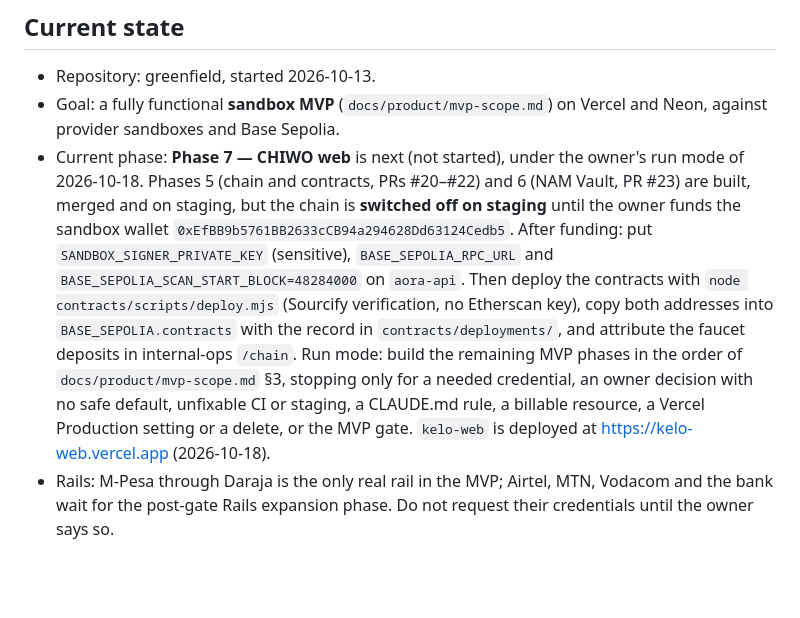
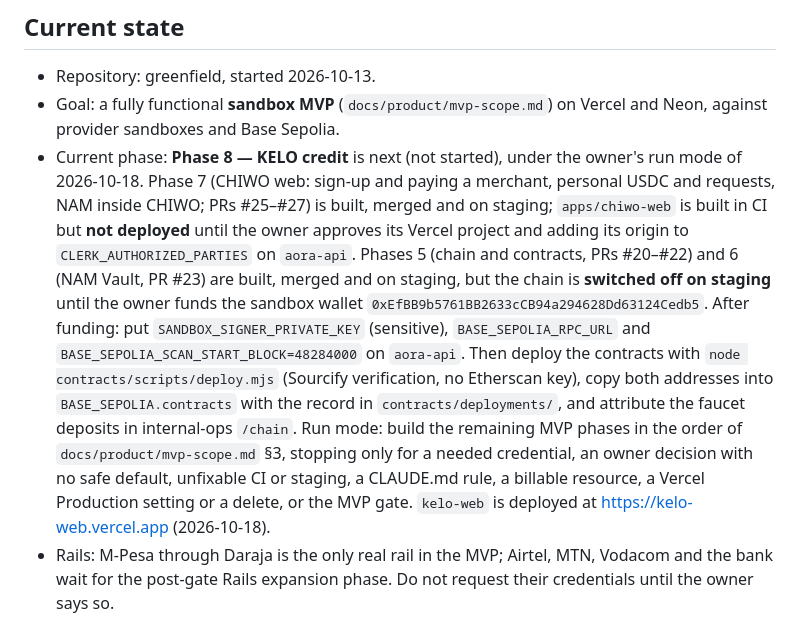
Before and after one commit to irakusaReo/Aora, a Markdown page: CLAUDE.md, the part around one of its changes. GitHub-like rendering; blank space fills up the shorter version.

```diff
--- a/CLAUDE.md
+++ b/CLAUDE.md
@@ -35,5 +35,5 @@ If these documents conflict, the master brief wins. Record the conflict in `open
 
 - Repository: greenfield, started 2026-10-13.
 - Goal: a fully functional **sandbox MVP** (`docs/product/mvp-scope.md`) on Vercel and Neon, against provider sandboxes and Base Sepolia.
-- Current phase: **Phase 7 — CHIWO web** is next (not started), under the owner's run mode of 2026-10-18. Phases 5 (chain and contracts, PRs #20–#22) and 6 (NAM Vault, PR #23) are built, merged and on staging, but the chain is **switched off on staging** until the owner funds the sandbox wallet `0xEfBB9b5761BB2633cCB94a294628Dd63124Cedb5`. After funding: put `SANDBOX_SIGNER_PRIVATE_KEY` (sensitive), `BASE_SEPOLIA_RPC_URL` and `BASE_SEPOLIA_SCAN_START_BLOCK=48284000` on `aora-api`. Then deploy the contracts with `node contracts/scripts/deploy.mjs` (Sourcify verification, no Etherscan key), copy both addresses into `BASE_SEPOLIA.contracts` with the record in `contracts/deployments/`, and attribute the faucet deposits in internal-ops `/chain`. Run mode: build the remaining MVP phases in the order of `docs/product/mvp-scope.md` §3, stopping only for a needed credential, an owner decision with no safe default, unfixable CI or staging, a CLAUDE.md rule, a billable resource, a Vercel Production setting or a delete, or the MVP gate. `kelo-web` is deployed at https://kelo-web.vercel.app (2026-10-18).
+- Current phase: **Phase 8 — KELO credit** is next (not started), under the owner's run mode of 2026-10-18. Phase 7 (CHIWO web: sign-up and paying a merchant, personal USDC and requests, NAM inside CHIWO; PRs #25–#27) is built, merged and on staging; `apps/chiwo-web` is built in CI but **not deployed** until the owner approves its Vercel project and adding its origin to `CLERK_AUTHORIZED_PARTIES` on `aora-api`. Phases 5 (chain and contracts, PRs #20–#22) and 6 (NAM Vault, PR #23) are built, merged and on staging, but the chain is **switched off on staging** until the owner funds the sandbox wallet `0xEfBB9b5761BB2633cCB94a294628Dd63124Cedb5`. After funding: put `SANDBOX_SIGNER_PRIVATE_KEY` (sensitive), `BASE_SEPOLIA_RPC_URL` and `BASE_SEPOLIA_SCAN_START_BLOCK=48284000` on `aora-api`. Then deploy the contracts with `node contracts/scripts/deploy.mjs` (Sourcify verification, no Etherscan key), copy both addresses into `BASE_SEPOLIA.contracts` with the record in `contracts/deployments/`, and attribute the faucet deposits in internal-ops `/chain`. Run mode: build the remaining MVP phases in the order of `docs/product/mvp-scope.md` §3, stopping only for a needed credential, an owner decision with no safe default, unfixable CI or staging, a CLAUDE.md rule, a billable resource, a Vercel Production setting or a delete, or the MVP gate. `kelo-web` is deployed at https://kelo-web.vercel.app (2026-10-18).
 - Rails: M-Pesa through Daraja is the only real rail in the MVP; Airtel, MTN, Vodacom and the bank wait for the post-gate Rails expansion phase. Do not request their credentials until the owner says so.
```
Also changed, not shown: other parts of CLAUDE.md (+1 -1 lines), docs/plans/phase-7.md (+1 -1 lines), docs/progress.md (+4 -2 lines).
